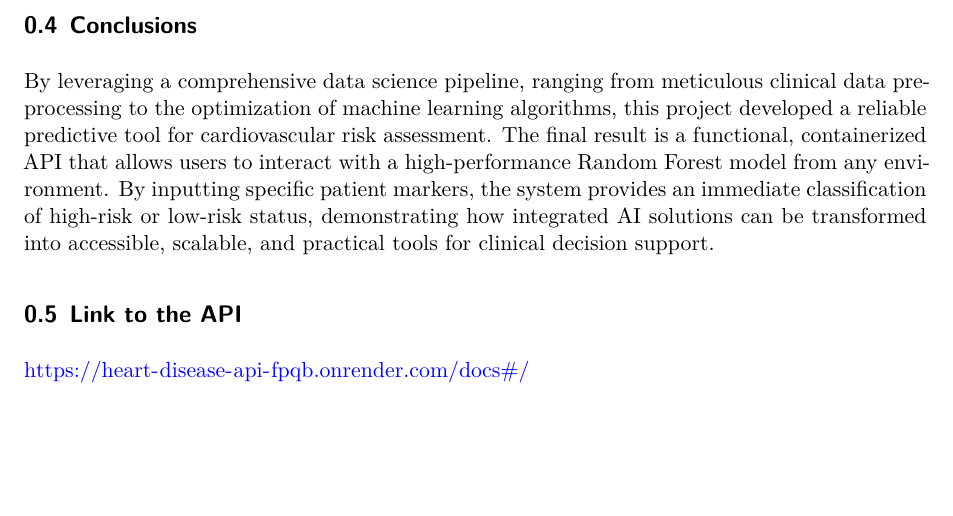
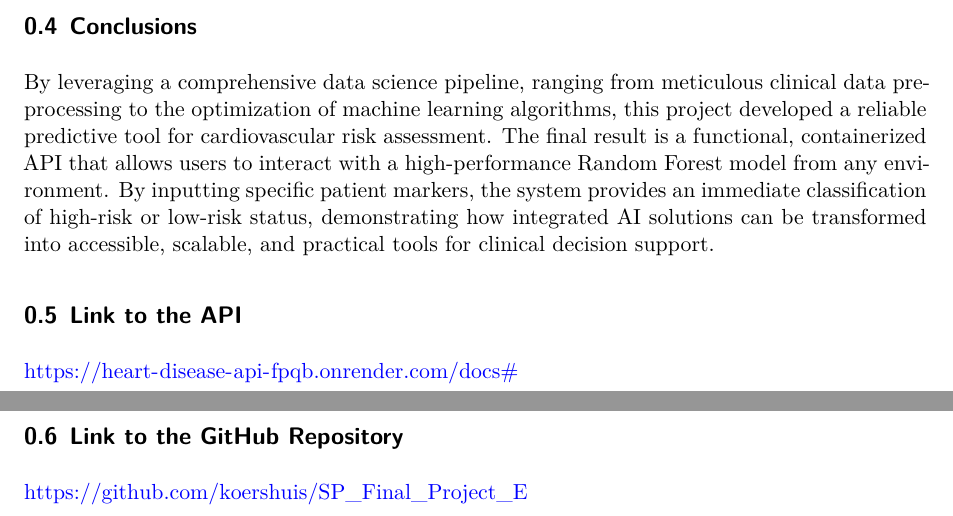
Before and after one commit to koershuis/SP_Final_Project_E, a Quarto document (docs/report.qmd): part of page 4 of 4 before the commit and two parts of pages 4 and 5 of 5 after it, the two joined at a grey line, cut so that both start at the same text, the shorter picture padded with empty space. Rendered offline with R 4.5, knitr and Pandoc in place of Quarto, then LaTeX, with nearby package versions.

Commit message:
Final report with repository link

```diff
--- a/docs/report.qmd
+++ b/docs/report.qmd
@@ -85,4 +85,8 @@ The final result is a functional, containerized API that allows users to interac
 
 ## Link to the API
 
-https://heart-disease-api-fpqb.onrender.com/docs#/
+https://heart-disease-api-fpqb.onrender.com/docs#
+
+## Link to the GitHub Repository
+
+https://github.com/koershuis/SP_Final_Project_E
```
Also changed, not shown: 1 other file.
